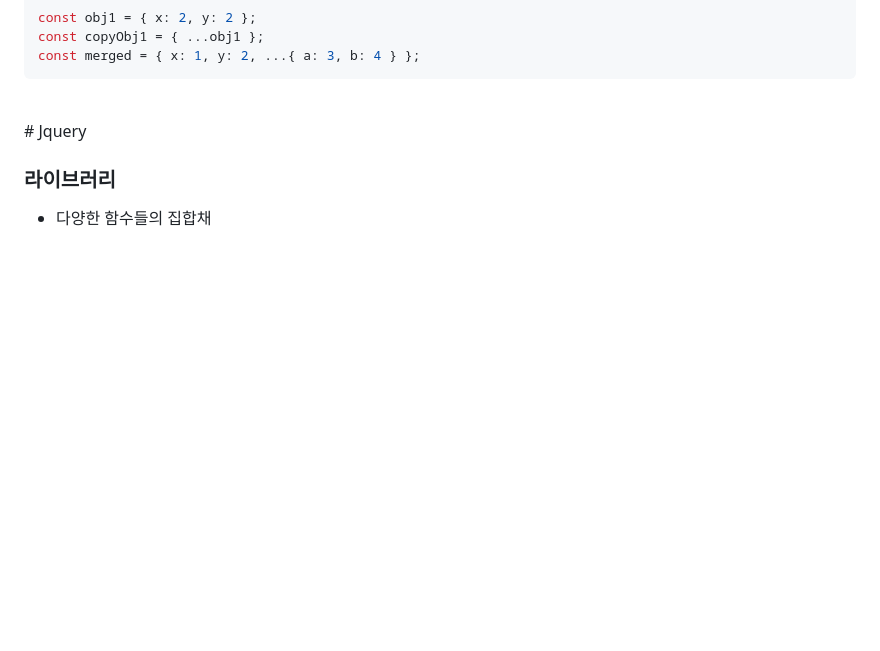
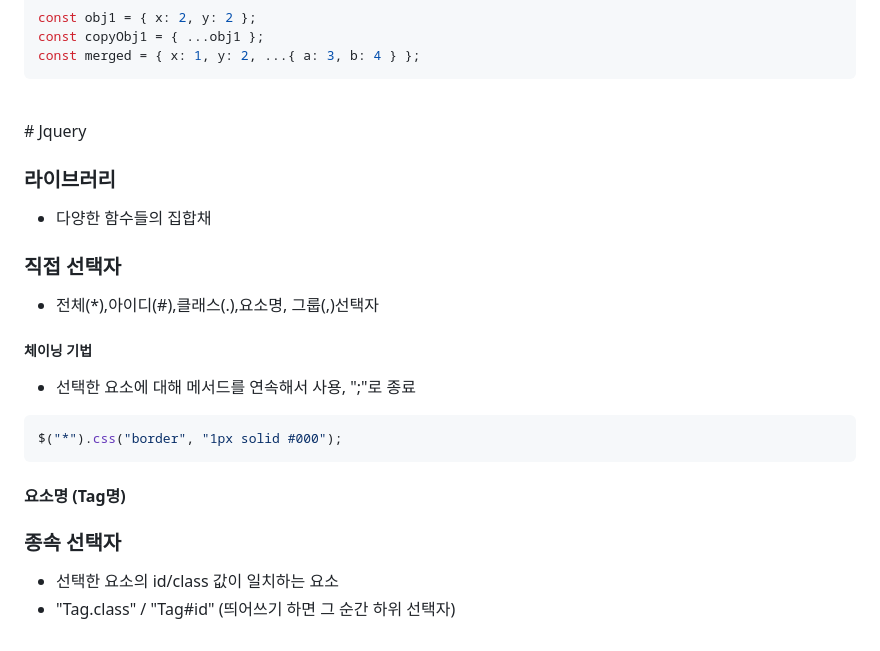
Before and after one commit to blueheart753/Jslecture, a Markdown page: README.md, the part around the change. Rendered like a GitHub page; blank space fills up the shorter version.

Commit message:
선택자

````diff
--- a/README.md
+++ b/README.md
@@ -789,3 +789,22 @@ const merged = { x: 1, y: 2, ...{ a: 3, b: 4 } };
 ### 라이브러리
 
 - 다양한 함수들의 집합채
+
+### 직접 선택자
+
+- 전체(\*),아이디(#),클래스(.),요소명, 그룹(,)선택자
+
+##### 체이닝 기법
+
+- 선택한 요소에 대해 메서드를 연속해서 사용, ";"로 종료
+
+```js
+$("*").css("border", "1px solid #000");
+```
+
+#### 요소명 (Tag명)
+
+### 종속 선택자
+
+- 선택한 요소의 id/class 값이 일치하는 요소
+- "Tag.class" / "Tag#id" (띄어쓰기 하면 그 순간 하위 선택자)
````
